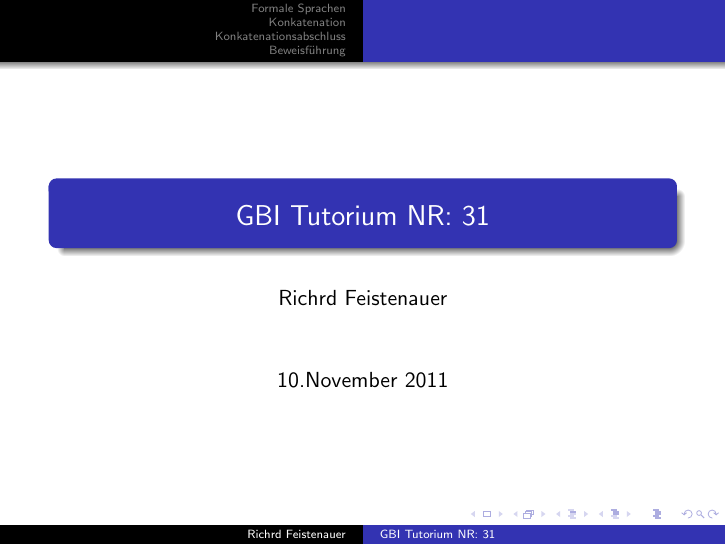
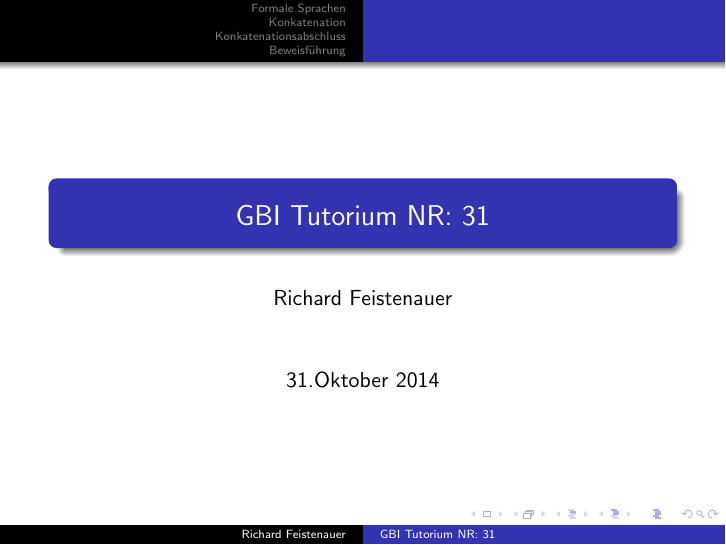
Before and after one commit to Richard-GBI/GBI-Folien, LaTeX slides (Tut1_Teil2.tex): page 1 of 44. Compiled offline with pdfLaTeX.

Commit message:
updated Date and Name

```diff
--- a/Tut1_Teil2.tex
+++ b/Tut1_Teil2.tex
@@ -5,9 +5,9 @@
 \usepackage{amssymb}
 \usetheme{Warsaw}
 \usecolortheme{default}
-\author{Richrd Feistenauer}
-\title{GBI-Tutorium 2}
-\date{10.November 2011}
+\author{Richard Feistenauer}
+\title{GBI-Tutorium 1}
+\date{31.Oktober 2014}
 \title {GBI Tutorium NR: 31}
 
 \begin{document}
```
Also changed, not shown: Tut1_Teil2.pdf.
